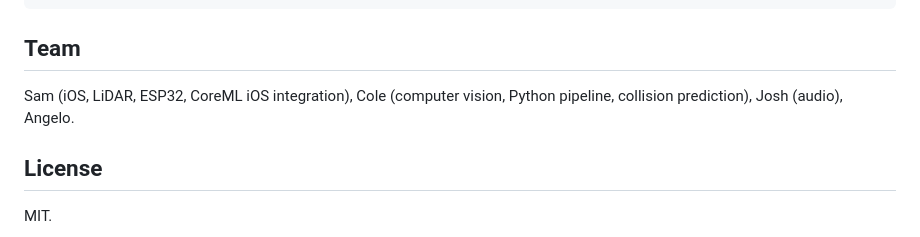
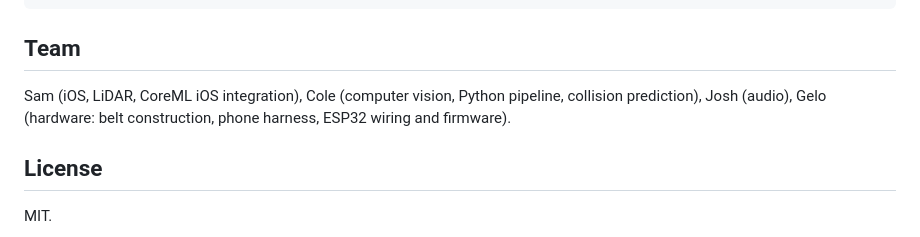
Before and after one commit to Sam-T-G/citrus-squad-x-berkeley-hackathon, a Markdown page: README.md, the part around the change. Rendered like a GitHub page.

Commit message:
Update team section: Gelo owns hardware
Belt construction, phone harness, ESP32 wiring and firmware.

Co-Authored-By: Claude Sonnet 4.6 <noreply@anthropic.com>

```diff
--- a/README.md
+++ b/README.md
@@ -84,7 +84,7 @@ iPhone (Citrus Squad app)                         ESP32 (belt)
 
 ## Team
 
-Sam (iOS, LiDAR, ESP32, CoreML iOS integration), Cole (computer vision, Python pipeline, collision prediction), Josh (audio), Angelo.
+Sam (iOS, LiDAR, CoreML iOS integration), Cole (computer vision, Python pipeline, collision prediction), Josh (audio), Gelo (hardware: belt construction, phone harness, ESP32 wiring and firmware).
 
 ## License
 
```
